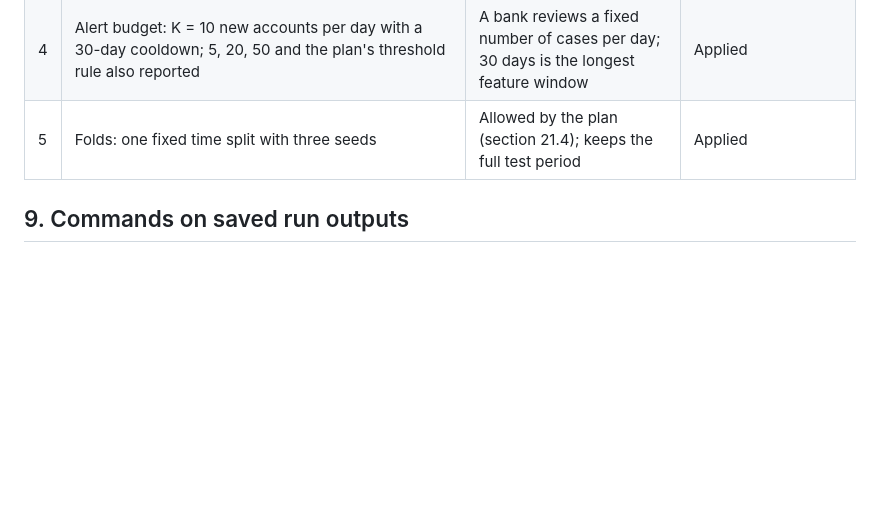
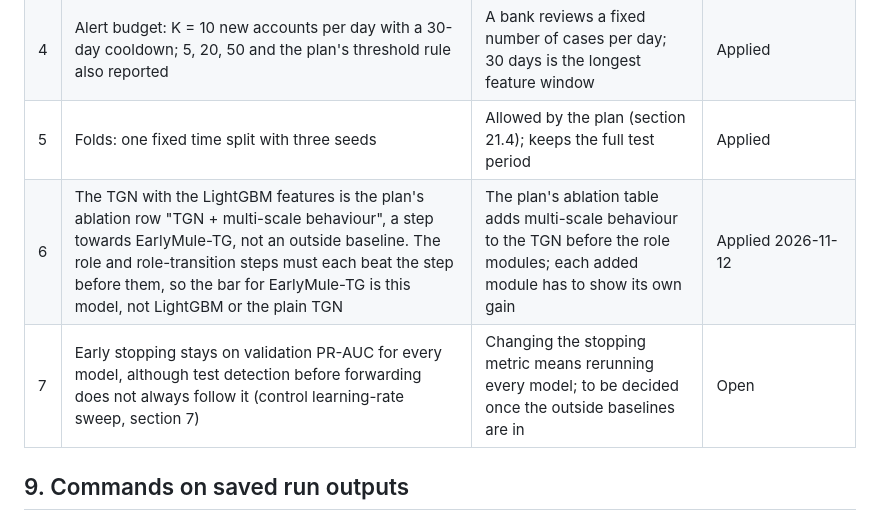
Before and after one commit to Verzol/earlymule-tg, a Markdown page: docs/evaluation_protocol.md, the part around the change. Rendered like a GitHub page; blank space fills up the shorter version.

```diff
--- a/docs/evaluation_protocol.md
+++ b/docs/evaluation_protocol.md
@@ -113,6 +113,8 @@ Alongside: K = 5, 20 and 50 catch 0.678, 0.821 and 0.842 before forwarding. Over
 | 3 | Scored population: regular accounts, at least 20 transfers up to day t; all accounts reported alongside | Over all accounts activity alone separates mules (section 4) | Applied |
 | 4 | Alert budget: K = 10 new accounts per day with a 30-day cooldown; 5, 20, 50 and the plan's threshold rule also reported | A bank reviews a fixed number of cases per day; 30 days is the longest feature window | Applied |
 | 5 | Folds: one fixed time split with three seeds | Allowed by the plan (section 21.4); keeps the full test period | Applied |
+| 6 | The TGN with the LightGBM features is the plan's ablation row "TGN + multi-scale behaviour", a step towards EarlyMule-TG, not an outside baseline. The role and role-transition steps must each beat the step before them, so the bar for EarlyMule-TG is this model, not LightGBM or the plain TGN | The plan's ablation table adds multi-scale behaviour to the TGN before the role modules; each added module has to show its own gain | Applied 2026-11-12 |
+| 7 | Early stopping stays on validation PR-AUC for every model, although test detection before forwarding does not always follow it (control learning-rate sweep, section 7) | Changing the stopping metric means rerunning every model; to be decided once the outside baselines are in | Open |
 
 ## 9. Commands on saved run outputs
 
```
Also changed, not shown: docs/problem_and_architecture_overview.md (+6 -4 lines), docs/assets/proposed_architecture.png, 1 other file.
